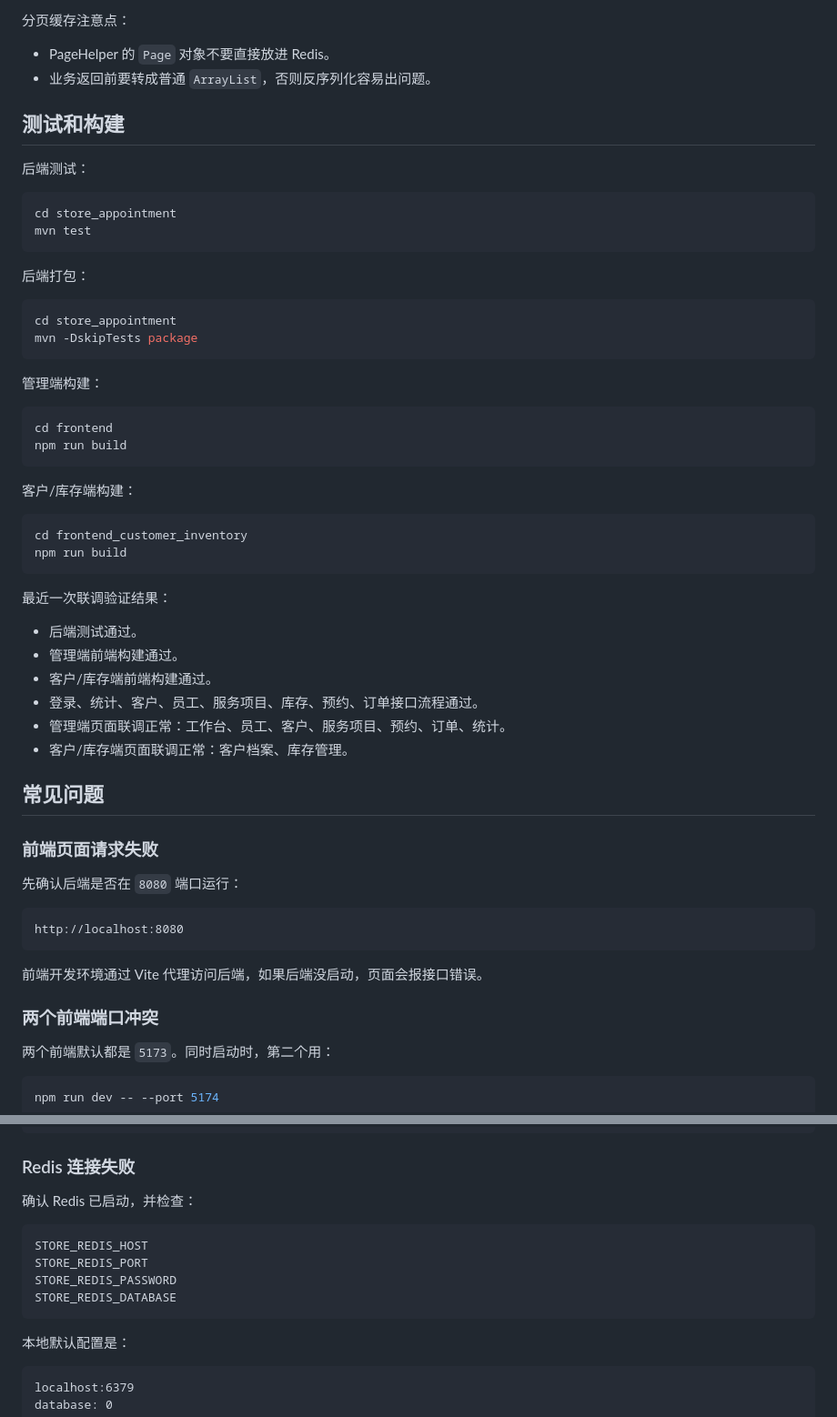
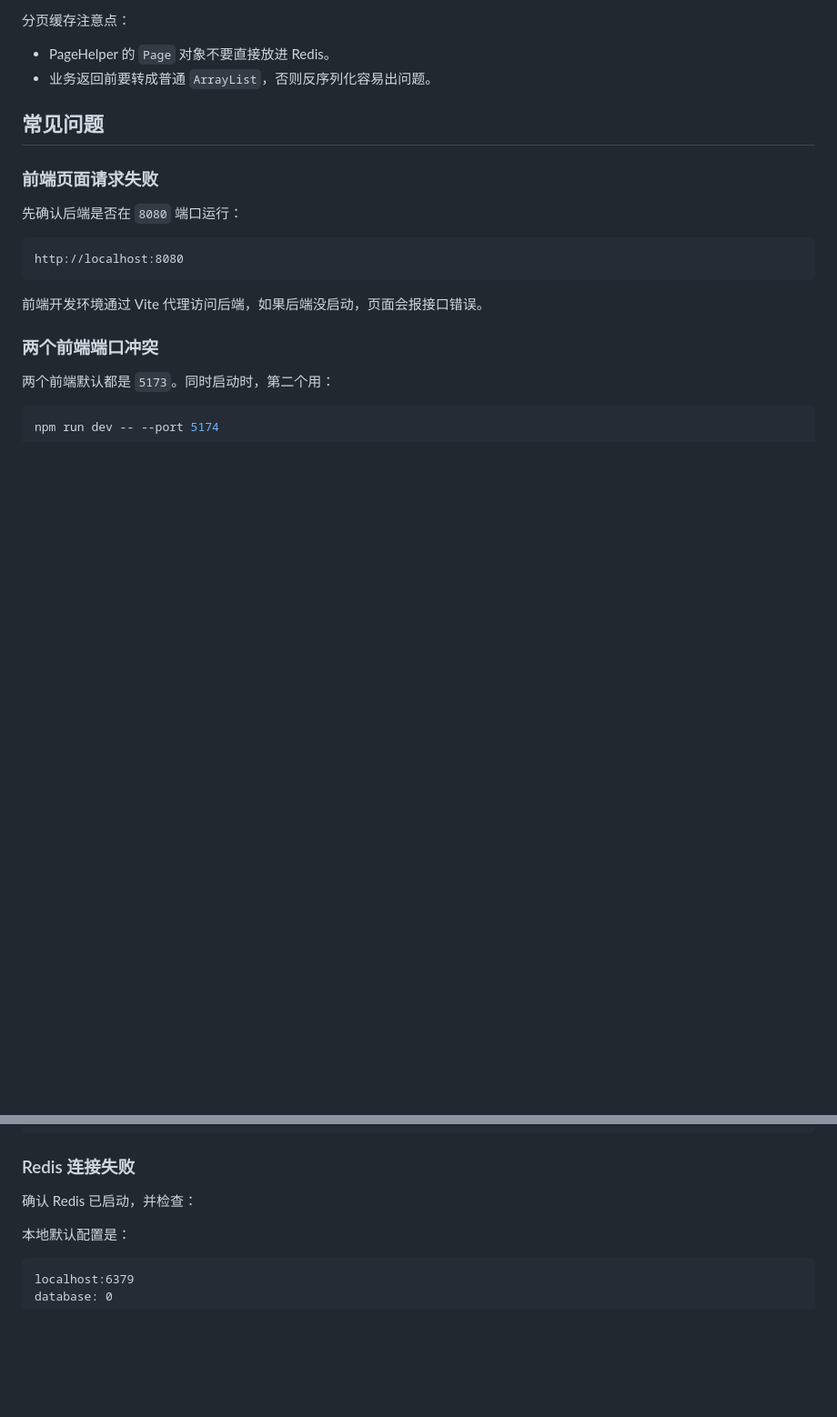
Before and after one commit to kkey-code/store_appointment, a Markdown page: README.md, 2 parts joined by grey strips. Shown at 91% size. GitHub-like rendering; blank space fills up the shorter version.

````diff
--- a/README.md
+++ b/README.md
@@ -270,45 +245,6 @@ order:getById             订单详情
 - PageHelper 的 `Page` 对象不要直接放进 Redis。
 - 业务返回前要转成普通 `ArrayList`，否则反序列化容易出问题。
 
-## 测试和构建
-
-后端测试：
-
-```bash
-cd store_appointment
-mvn test
-```
-
-后端打包：
-
-```bash
-cd store_appointment
-mvn -DskipTests package
-```
-
-管理端构建：
-
-```bash
-cd frontend
-npm run build
-```
-
-客户/库存端构建：
-
-```bash
-cd frontend_customer_inventory
-npm run build
-```
-
-最近一次联调验证结果：
-
-- 后端测试通过。
-- 管理端前端构建通过。
-- 客户/库存端前端构建通过。
-- 登录、统计、客户、员工、服务项目、库存、预约、订单接口流程通过。
-- 管理端页面联调正常：工作台、员工、客户、服务项目、预约、订单、统计。
-- 客户/库存端页面联调正常：客户档案、库存管理。
-
 ## 常见问题
 
 ### 前端页面请求失败
@@ -333,13 +269,6 @@ npm run dev -- --port 5174
 
 确认 Redis 已启动，并检查：
 
-```text
-STORE_REDIS_HOST
-STORE_REDIS_PORT
-STORE_REDIS_PASSWORD
-STORE_REDIS_DATABASE
-```
-
 本地默认配置是：
 
 ```text
````
Also changed, not shown: other parts of README.md (+0 -59 lines).
